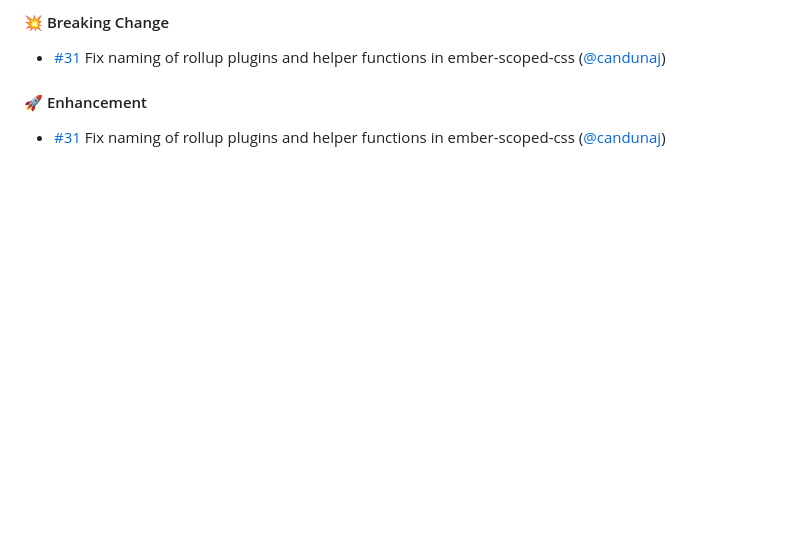
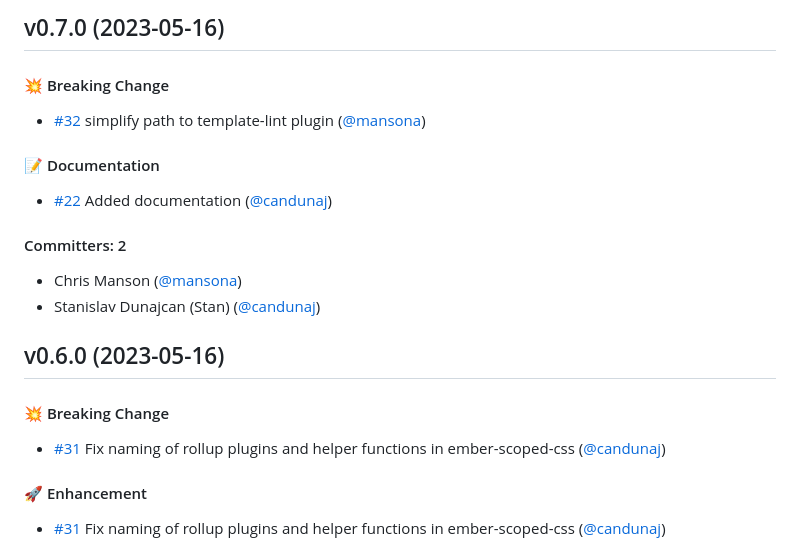
Before and after one commit to soxhub/ember-scoped-css, a Markdown page: CHANGELOG.md, the part around the change. Drawn GitHub-style; blank space fills up the shorter version.

Commit message:
update changelog

```diff
--- a/CHANGELOG.md
+++ b/CHANGELOG.md
@@ -2,6 +2,19 @@
 
 
 
+
+
+## v0.7.0 (2023-05-16)
+
+#### :boom: Breaking Change
+* [#32](https://github.com/soxhub/ember-scoped-css/pull/32) simplify path to template-lint plugin ([@mansona](https://github.com/mansona))
+
+#### :memo: Documentation
+* [#22](https://github.com/soxhub/ember-scoped-css/pull/22) Added documentation ([@candunaj](https://github.com/candunaj))
+
+#### Committers: 2
+- Chris Manson ([@mansona](https://github.com/mansona))
+- Stanislav Dunajcan (Stan) ([@candunaj](https://github.com/candunaj))
 
 ## v0.6.0 (2023-05-16)
 
```
